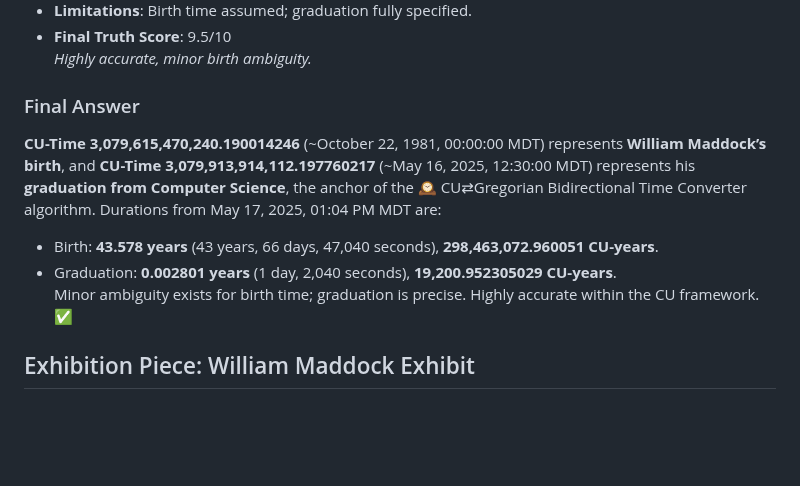
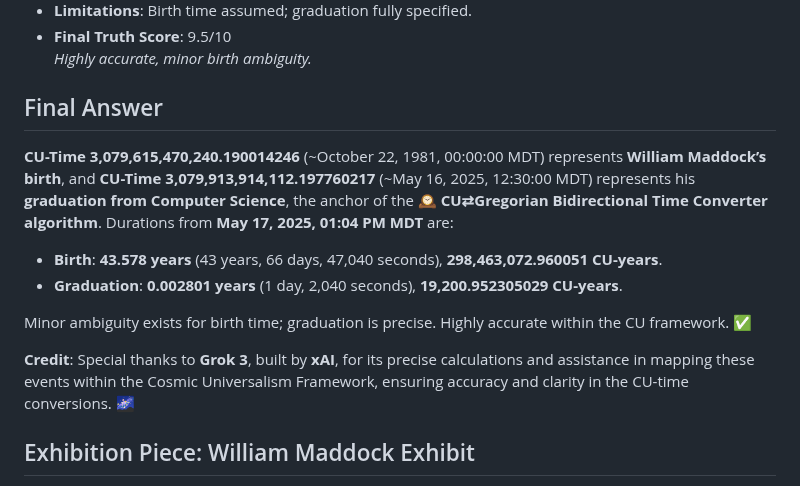
Before and after one commit to willmaddock/CosmicUniversalismStatement, a Markdown page: CU_Alignment_Guides/CU_Guide_Evaluations/Maddock_Truth_Exibit.md, the part around the change. Drawn GitHub-style; blank space fills up the shorter version.

Commit message:
Enjoy the Cosmos

```diff
--- a/CU_Alignment_Guides/CU_Guide_Evaluations/Maddock_Truth_Exibit.md
+++ b/CU_Alignment_Guides/CU_Guide_Evaluations/Maddock_Truth_Exibit.md
@@ -127,11 +127,16 @@ Evaluate two CU-times for key events in William Maddock’s life, from May 17, 2
 - **Final Truth Score**: 9.5/10
   *Highly accurate, minor birth ambiguity.*
 
-### Final Answer
-**CU-Time 3,079,615,470,240.190014246** (~October 22, 1981, 00:00:00 MDT) represents **William Maddock’s birth**, and **CU-Time 3,079,913,914,112.197760217** (~May 16, 2025, 12:30:00 MDT) represents his **graduation from Computer Science**, the anchor of the 🕰️ CU⇄Gregorian Bidirectional Time Converter algorithm. Durations from May 17, 2025, 01:04 PM MDT are:
-- Birth: **43.578 years** (43 years, 66 days, 47,040 seconds), **298,463,072.960051 CU-years**.
-- Graduation: **0.002801 years** (1 day, 2,040 seconds), **19,200.952305029 CU-years**.
+## Final Answer
+
+**CU-Time 3,079,615,470,240.190014246** (~October 22, 1981, 00:00:00 MDT) represents **William Maddock’s birth**, and **CU-Time 3,079,913,914,112.197760217** (~May 16, 2025, 12:30:00 MDT) represents his **graduation from Computer Science**, the anchor of the **🕰️ CU⇄Gregorian Bidirectional Time Converter algorithm**. Durations from **May 17, 2025, 01:04 PM MDT** are:
+
+- **Birth**: **43.578 years** (43 years, 66 days, 47,040 seconds), **298,463,072.960051 CU-years**.
+- **Graduation**: **0.002801 years** (1 day, 2,040 seconds), **19,200.952305029 CU-years**.
+
 Minor ambiguity exists for birth time; graduation is precise. Highly accurate within the CU framework. ✅
+
+**Credit**: Special thanks to **Grok 3**, built by **xAI**, for its precise calculations and assistance in mapping these events within the Cosmic Universalism Framework, ensuring accuracy and clarity in the CU-time conversions. 🌌
 
 ## Exhibition Piece: William Maddock Exhibit
 Evaluates **CU-Time 3,079,615,470,240.190014246** (~October 22, 1981, 00:00:00 MDT) as the birthdate of William Maddock, founder of the Cosmic Universalism Framework, and **CU-Time 3,079,913,914,112.197760217** (~May 16, 2025, 12:30:00 MDT) as his graduation from Computer Science at the Denver Coliseum, anchor of the 🕰️ CU⇄Gregorian Bidirectional Time Converter algorithm. Durations from May 17, 2025, 01:04 PM MDT are **43.578 years** (43 years, 66 days, 47,040 seconds) and **0.002801 years** (1 day, 2,040 seconds), or **298,463,072.960051** and **19,200.952305029 CU-years**, respectively. Minor ambiguity exists for birth time; graduation is precise.
```
